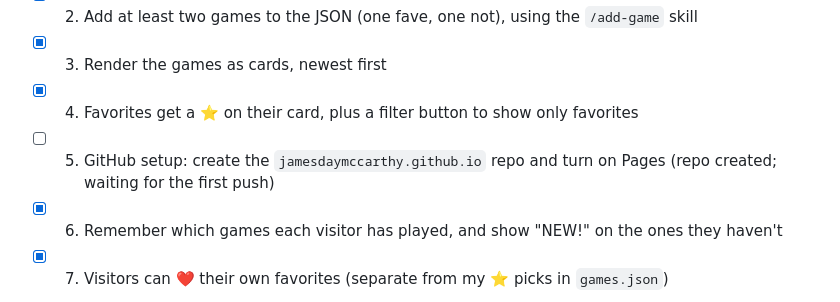
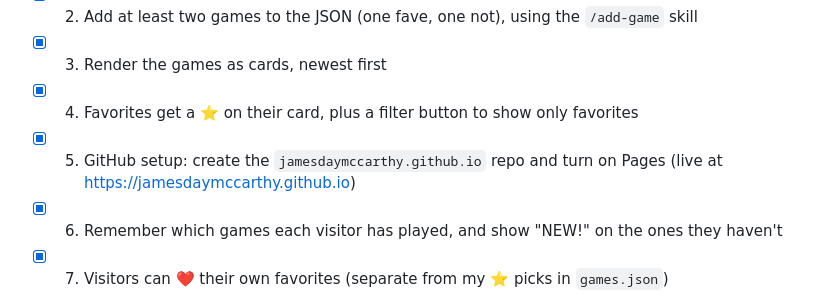
Before and after one commit to jamesdaymccarthy/jamesdaymccarthy.github.io, a Markdown page: PLAN.md, the part around the change. Rendered like a GitHub page.

Commit message:
Plan: the site is live!
Co-Authored-By: Claude Opus 5.5 <noreply@anthropic.com>

```diff
--- a/PLAN.md
+++ b/PLAN.md
@@ -37,8 +37,8 @@ Dates are written `YYYY-MM-DD` (ISO 8601) so sorting them like words also sorts
 - [x] 2. Add at least two games to the JSON (one fave, one not), using the `/add-game` skill
 - [x] 3. Render the games as cards, newest first
 - [x] 4. Favorites get a ⭐ on their card, plus a filter button to show only favorites
-- [ ] 5. GitHub setup: create the `jamesdaymccarthy.github.io` repo and turn on Pages
-  (repo created; waiting for the first push)
+- [x] 5. GitHub setup: create the `jamesdaymccarthy.github.io` repo and turn on Pages
+  (live at https://jamesdaymccarthy.github.io)
 - [x] 6. Remember which games each visitor has played, and show "NEW!" on the ones they haven't
 - [x] 7. Visitors can ❤️ their own favorites (separate from my ⭐ picks in `games.json`)
 
```
